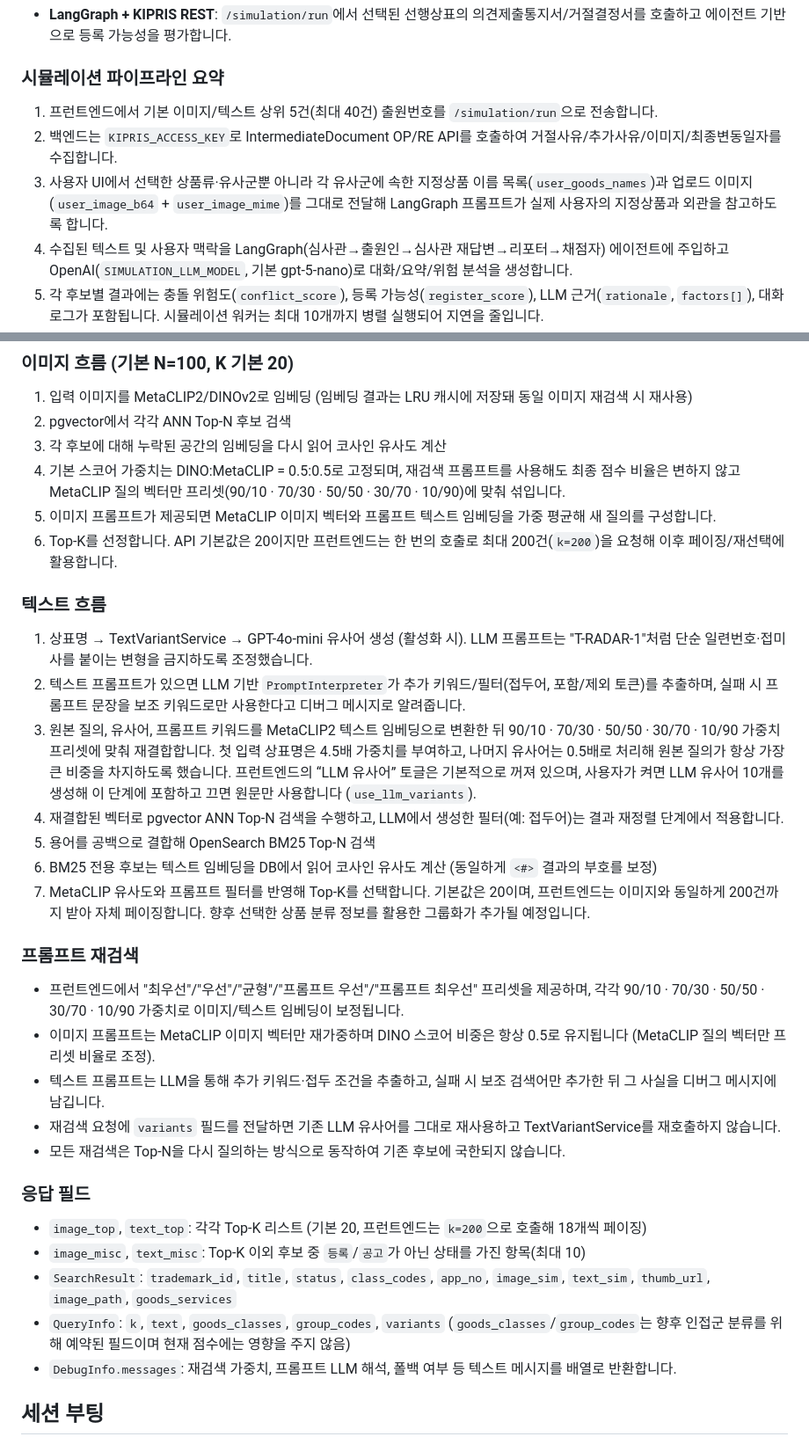
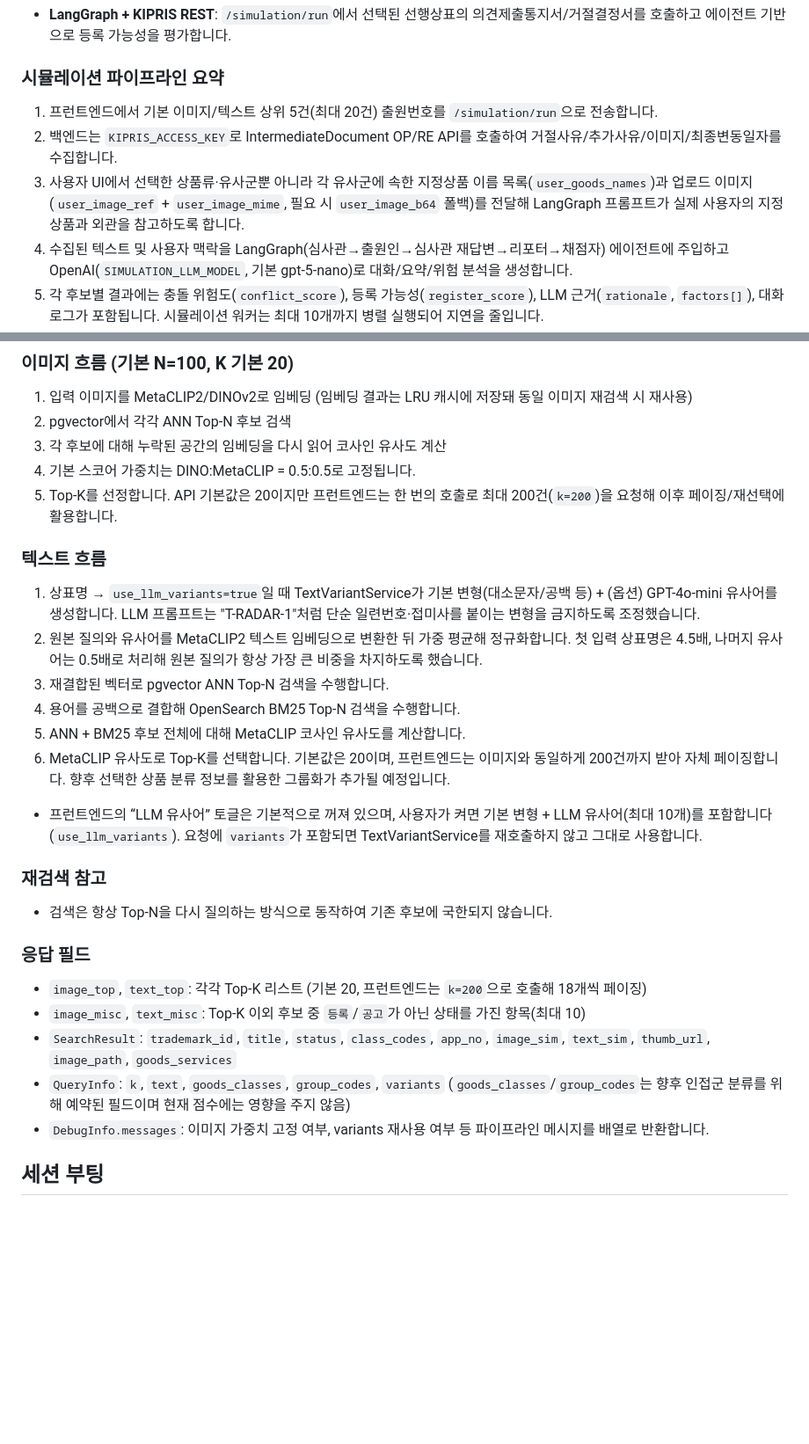
Before and after one commit to yongchoooon/tradar, a Markdown page: README_dev.md, 2 parts joined by grey strips. Shown at 88% size. Rendered like a GitHub page; blank space fills up the shorter version.

Commit message:
Update documentation for current search workflow

```diff
--- a/README_dev.md
+++ b/README_dev.md
@@ -132,9 +132,9 @@ python -m worker.main
 
 ### 시뮬레이션 파이프라인 요약
 
-1. 프런트엔드에서 기본 이미지/텍스트 상위 5건(최대 40건) 출원번호를 `/simulation/run`으로 전송합니다.
+1. 프런트엔드에서 기본 이미지/텍스트 상위 5건(최대 20건) 출원번호를 `/simulation/run`으로 전송합니다.
 2. 백엔드는 `KIPRIS_ACCESS_KEY`로 IntermediateDocument OP/RE API를 호출하여 거절사유/추가사유/이미지/최종변동일자를 수집합니다.
-3. 사용자 UI에서 선택한 상품류·유사군뿐 아니라 각 유사군에 속한 지정상품 이름 목록(`user_goods_names`)과 업로드 이미지(`user_image_b64` + `user_image_mime`)를 그대로 전달해 LangGraph 프롬프트가 실제 사용자의 지정상품과 외관을 참고하도록 합니다.
+3. 사용자 UI에서 선택한 상품류·유사군뿐 아니라 각 유사군에 속한 지정상품 이름 목록(`user_goods_names`)과 업로드 이미지(`user_image_ref` + `user_image_mime`, 필요 시 `user_image_b64` 폴백)를 전달해 LangGraph 프롬프트가 실제 사용자의 지정상품과 외관을 참고하도록 합니다.
 4. 수집된 텍스트 및 사용자 맥락을 LangGraph(심사관→출원인→심사관 재답변→리포터→채점자) 에이전트에 주입하고 OpenAI(`SIMULATION_LLM_MODEL`, 기본 gpt-5-nano)로 대화/요약/위험 분석을 생성합니다.
 5. 각 후보별 결과에는 충돌 위험도(`conflict_score`), 등록 가능성(`register_score`), LLM 근거(`rationale`, `factors[]`), 대화 로그가 포함됩니다. 시뮬레이션 워커는 최대 10개까지 병렬 실행되어 지연을 줄입니다.
 6. 모든 후보 평가가 끝나면 평균 점수, 고위험 건수, `overall_report`(여러 후보를 묶어 Markdown으로 정리한 최종 리포트)를 계산해 프런트엔드 상단 요약 카드에 사용합니다.
@@ -243,32 +243,28 @@ python scripts/evaluate_similarity_pairs_ylist.py \
 1. 입력 이미지를 MetaCLIP2/DINOv2로 임베딩 (임베딩 결과는 LRU 캐시에 저장돼 동일 이미지 재검색 시 재사용)
 2. pgvector에서 각각 ANN Top-N 후보 검색
 3. 각 후보에 대해 누락된 공간의 임베딩을 다시 읽어 코사인 유사도 계산
-4. 기본 스코어 가중치는 DINO:MetaCLIP = 0.5:0.5로 고정되며, 재검색 프롬프트를 사용해도 최종 점수 비율은 변하지 않고 MetaCLIP 질의 벡터만 프리셋(90/10 · 70/30 · 50/50 · 30/70 · 10/90)에 맞춰 섞입니다.
-5. 이미지 프롬프트가 제공되면 MetaCLIP 이미지 벡터와 프롬프트 텍스트 임베딩을 가중 평균해 새 질의를 구성합니다.
-6. Top-K를 선정합니다. API 기본값은 20이지만 프런트엔드는 한 번의 호출로 최대 200건(`k=200`)을 요청해 이후 페이징/재선택에 활용합니다.
+4. 기본 스코어 가중치는 DINO:MetaCLIP = 0.5:0.5로 고정됩니다.
+5. Top-K를 선정합니다. API 기본값은 20이지만 프런트엔드는 한 번의 호출로 최대 200건(`k=200`)을 요청해 이후 페이징/재선택에 활용합니다.
 
 ### 텍스트 흐름
-1. 상표명 → TextVariantService → GPT-4o-mini 유사어 생성 (활성화 시). LLM 프롬프트는 "T-RADAR-1"처럼 단순 일련번호·접미사를 붙이는 변형을 금지하도록 조정했습니다.
-2. 텍스트 프롬프트가 있으면 LLM 기반 `PromptInterpreter`가 추가 키워드/필터(접두어, 포함/제외 토큰)를 추출하며, 실패 시 프롬프트 문장을 보조 키워드로만 사용한다고 디버그 메시지로 알려줍니다.
-3. 원본 질의, 유사어, 프롬프트 키워드를 MetaCLIP2 텍스트 임베딩으로 변환한 뒤 90/10 · 70/30 · 50/50 · 30/70 · 10/90 가중치 프리셋에 맞춰 재결합합니다. 첫 입력 상표명은 4.5배 가중치를 부여하고, 나머지 유사어는 0.5배로 처리해 원본 질의가 항상 가장 큰 비중을 차지하도록 했습니다. 프런트엔드의 “LLM 유사어” 토글은 기본적으로 꺼져 있으며, 사용자가 켜면 LLM 유사어 10개를 생성해 이 단계에 포함하고 끄면 원문만 사용합니다 (`use_llm_variants`).
-4. 재결합된 벡터로 pgvector ANN Top-N 검색을 수행하고, LLM에서 생성한 필터(예: 접두어)는 결과 재정렬 단계에서 적용합니다.
-5. 용어를 공백으로 결합해 OpenSearch BM25 Top-N 검색
-6. BM25 전용 후보는 텍스트 임베딩을 DB에서 읽어 코사인 유사도 계산 (동일하게 `<#>` 결과의 부호를 보정)
-7. MetaCLIP 유사도와 프롬프트 필터를 반영해 Top-K를 선택합니다. 기본값은 20이며, 프런트엔드는 이미지와 동일하게 200건까지 받아 자체 페이징합니다. 향후 선택한 상품 분류 정보를 활용한 그룹화가 추가될 예정입니다.
+1. 상표명 → `use_llm_variants=true`일 때 TextVariantService가 기본 변형(대소문자/공백 등) + (옵션) GPT-4o-mini 유사어를 생성합니다. LLM 프롬프트는 "T-RADAR-1"처럼 단순 일련번호·접미사를 붙이는 변형을 금지하도록 조정했습니다.
+2. 원본 질의와 유사어를 MetaCLIP2 텍스트 임베딩으로 변환한 뒤 가중 평균해 정규화합니다. 첫 입력 상표명은 4.5배, 나머지 유사어는 0.5배로 처리해 원본 질의가 항상 가장 큰 비중을 차지하도록 했습니다.
+3. 재결합된 벡터로 pgvector ANN Top-N 검색을 수행합니다.
+4. 용어를 공백으로 결합해 OpenSearch BM25 Top-N 검색을 수행합니다.
+5. ANN + BM25 후보 전체에 대해 MetaCLIP 코사인 유사도를 계산합니다.
+6. MetaCLIP 유사도로 Top-K를 선택합니다. 기본값은 20이며, 프런트엔드는 이미지와 동일하게 200건까지 받아 자체 페이징합니다. 향후 선택한 상품 분류 정보를 활용한 그룹화가 추가될 예정입니다.
 
-### 프롬프트 재검색
-- 프런트엔드에서 "최우선"/"우선"/"균형"/"프롬프트 우선"/"프롬프트 최우선" 프리셋을 제공하며, 각각 90/10 · 70/30 · 50/50 · 30/70 · 10/90 가중치로 이미지/텍스트 임베딩이 보정됩니다.
-- 이미지 프롬프트는 MetaCLIP 이미지 벡터만 재가중하며 DINO 스코어 비중은 항상 0.5로 유지됩니다 (MetaCLIP 질의 벡터만 프리셋 비율로 조정).
-- 텍스트 프롬프트는 LLM을 통해 추가 키워드·접두 조건을 추출하고, 실패 시 보조 검색어만 추가한 뒤 그 사실을 디버그 메시지에 남깁니다.
-- 재검색 요청에 `variants` 필드를 전달하면 기존 LLM 유사어를 그대로 재사용하고 TextVariantService를 재호출하지 않습니다.
-- 모든 재검색은 Top-N을 다시 질의하는 방식으로 동작하여 기존 후보에 국한되지 않습니다.
+- 프런트엔드의 “LLM 유사어” 토글은 기본적으로 꺼져 있으며, 사용자가 켜면 기본 변형 + LLM 유사어(최대 10개)를 포함합니다 (`use_llm_variants`). 요청에 `variants`가 포함되면 TextVariantService를 재호출하지 않고 그대로 사용합니다.
+
+### 재검색 참고
+- 검색은 항상 Top-N을 다시 질의하는 방식으로 동작하여 기존 후보에 국한되지 않습니다.
 
 ### 응답 필드
 - `image_top`, `text_top`: 각각 Top-K 리스트 (기본 20, 프런트엔드는 `k=200`으로 호출해 18개씩 페이징)
 - `image_misc`, `text_misc`: Top-K 이외 후보 중 `등록`/`공고`가 아닌 상태를 가진 항목(최대 10)
 - `SearchResult`: `trademark_id`, `title`, `status`, `class_codes`, `app_no`, `image_sim`, `text_sim`, `thumb_url`, `image_path`, `goods_services`
 - `QueryInfo`: `k`, `text`, `goods_classes`, `group_codes`, `variants` (`goods_classes`/`group_codes`는 향후 인접군 분류를 위해 예약된 필드이며 현재 점수에는 영향을 주지 않음)
-- `DebugInfo.messages`: 재검색 가중치, 프롬프트 LLM 해석, 폴백 여부 등 텍스트 메시지를 배열로 반환합니다.
+- `DebugInfo.messages`: 이미지 가중치 고정 여부, variants 재사용 여부 등 파이프라인 메시지를 배열로 반환합니다.
 
 ## 세션 부팅
 
```
Also changed, not shown: other parts of README_dev.md (+1 -2 lines), README.md (+9 -10 lines).
